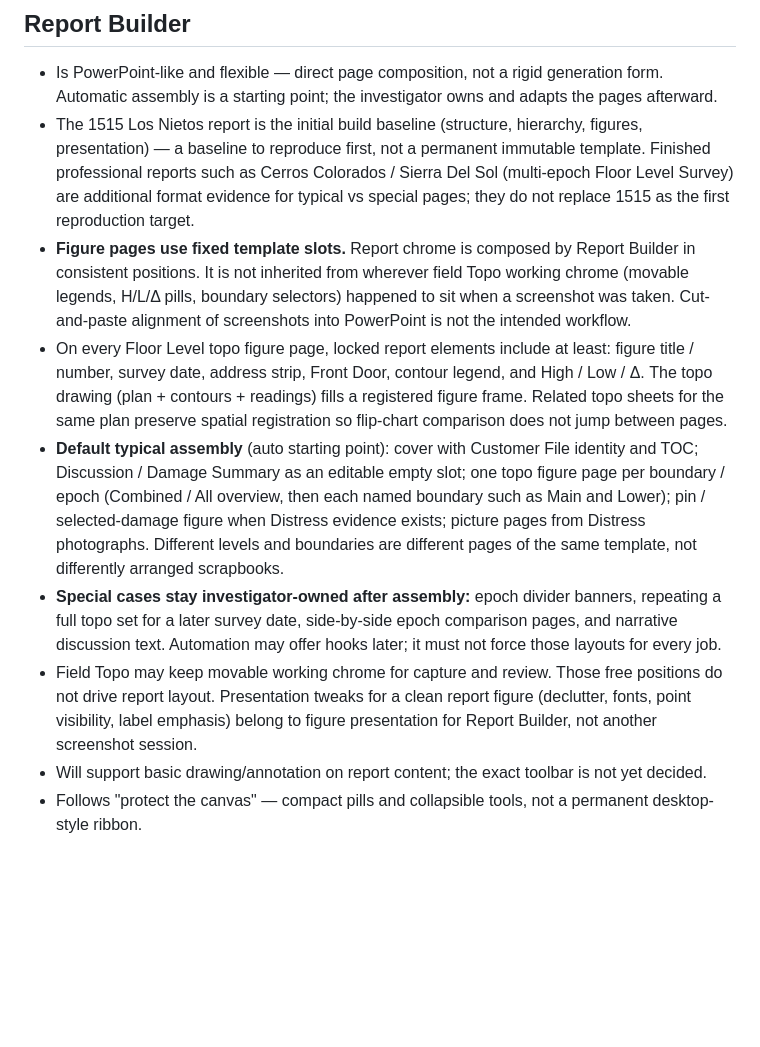
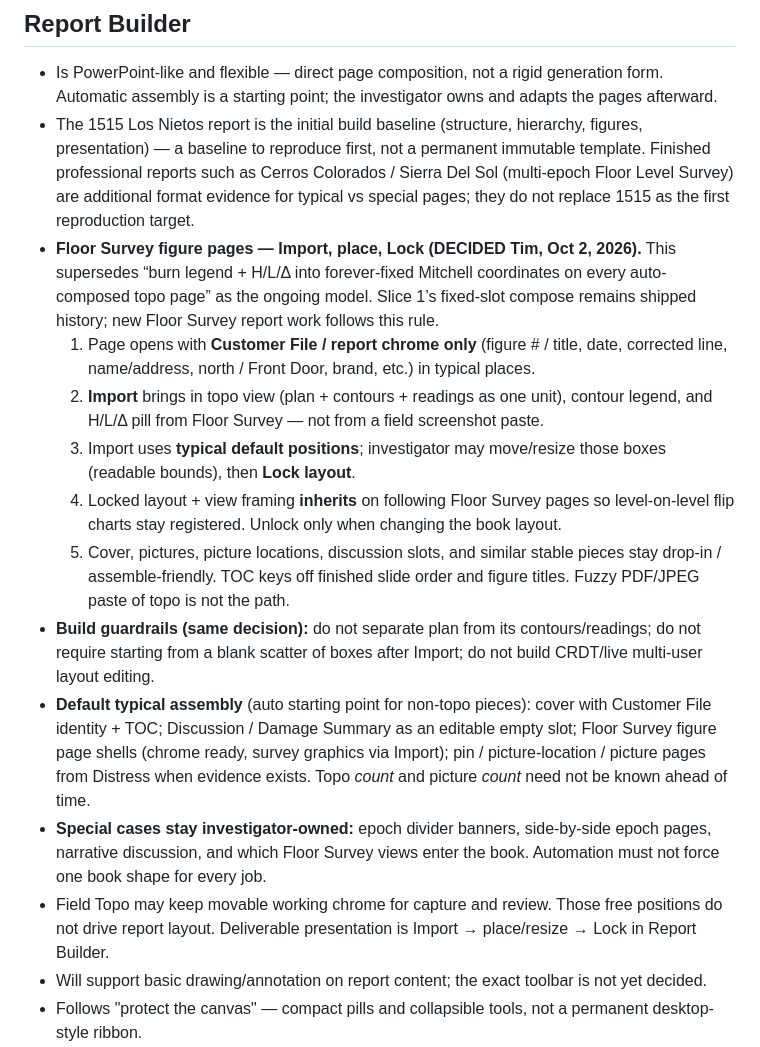
Before and after one commit to tappel003-byte/Toolbox-V3, a Markdown page: DECISIONS.md, the part around the change. GitHub-like rendering; blank space fills up the shorter version.

Commit message:
Decide Floor Survey report pages: Import, place, Lock layout.
Supersede forever-fixed legend/pill auto-compose for ongoing work. Pages start
with Customer File chrome; Import brings topo/legend/H·L·Δ as boxes; Lock
inherits across the Floor Survey flip chart. Implementation not authorized yet.

Co-authored-by: tappel003-byte <tappel003-byte@users.noreply.github.com>

```diff
--- a/DECISIONS.md
+++ b/DECISIONS.md
@@ -90,11 +90,16 @@ Concrete Customer File record ownership for later app plug-in. Architecture is c
 
 - Is PowerPoint-like and flexible — direct page composition, not a rigid generation form. Automatic assembly is a starting point; the investigator owns and adapts the pages afterward.
 - The 1515 Los Nietos report is the initial build baseline (structure, hierarchy, figures, presentation) — a baseline to reproduce first, not a permanent immutable template. Finished professional reports such as Cerros Colorados / Sierra Del Sol (multi-epoch Floor Level Survey) are additional format evidence for typical vs special pages; they do not replace 1515 as the first reproduction target.
-- **Figure pages use fixed template slots.** Report chrome is composed by Report Builder in consistent positions. It is not inherited from wherever field Topo working chrome (movable legends, H/L/Δ pills, boundary selectors) happened to sit when a screenshot was taken. Cut-and-paste alignment of screenshots into PowerPoint is not the intended workflow.
-- On every Floor Level topo figure page, locked report elements include at least: figure title / number, survey date, address strip, Front Door, contour legend, and High / Low / Δ. The topo drawing (plan + contours + readings) fills a registered figure frame. Related topo sheets for the same plan preserve spatial registration so flip-chart comparison does not jump between pages.
-- **Default typical assembly** (auto starting point): cover with Customer File identity and TOC; Discussion / Damage Summary as an editable empty slot; one topo figure page per boundary / epoch (Combined / All overview, then each named boundary such as Main and Lower); pin / selected-damage figure when Distress evidence exists; picture pages from Distress photographs. Different levels and boundaries are different pages of the same template, not differently arranged scrapbooks.
-- **Special cases stay investigator-owned after assembly:** epoch divider banners, repeating a full topo set for a later survey date, side-by-side epoch comparison pages, and narrative discussion text. Automation may offer hooks later; it must not force those layouts for every job.
-- Field Topo may keep movable working chrome for capture and review. Those free positions do not drive report layout. Presentation tweaks for a clean report figure (declutter, fonts, point visibility, label emphasis) belong to figure presentation for Report Builder, not another screenshot session.
+- **Floor Survey figure pages — Import, place, Lock (DECIDED Tim, Oct 2, 2026).** This supersedes “burn legend + H/L/Δ into forever-fixed Mitchell coordinates on every auto-composed topo page” as the ongoing model. Slice 1’s fixed-slot compose remains shipped history; new Floor Survey report work follows this rule.
+  1. Page opens with **Customer File / report chrome only** (figure # / title, date, corrected line, name/address, north / Front Door, brand, etc.) in typical places.
+  2. **Import** brings in topo view (plan + contours + readings as one unit), contour legend, and H/L/Δ pill from Floor Survey — not from a field screenshot paste.
+  3. Import uses **typical default positions**; investigator may move/resize those boxes (readable bounds), then **Lock layout**.
+  4. Locked layout + view framing **inherits** on following Floor Survey pages so level-on-level flip charts stay registered. Unlock only when changing the book layout.
+  5. Cover, pictures, picture locations, discussion slots, and similar stable pieces stay drop-in / assemble-friendly. TOC keys off finished slide order and figure titles. Fuzzy PDF/JPEG paste of topo is not the path.
+- **Build guardrails (same decision):** do not separate plan from its contours/readings; do not require starting from a blank scatter of boxes after Import; do not build CRDT/live multi-user layout editing.
+- **Default typical assembly** (auto starting point for non-topo pieces): cover with Customer File identity + TOC; Discussion / Damage Summary as an editable empty slot; Floor Survey figure page shells (chrome ready, survey graphics via Import); pin / picture-location / picture pages from Distress when evidence exists. Topo *count* and picture *count* need not be known ahead of time.
+- **Special cases stay investigator-owned:** epoch divider banners, side-by-side epoch pages, narrative discussion, and which Floor Survey views enter the book. Automation must not force one book shape for every job.
+- Field Topo may keep movable working chrome for capture and review. Those free positions do not drive report layout. Deliverable presentation is Import → place/resize → Lock in Report Builder.
 - Will support basic drawing/annotation on report content; the exact toolbar is not yet decided.
 - Follows "protect the canvas" — compact pills and collapsible tools, not a permanent desktop-style ribbon.
 - Comes before Diagnostics in the **application** build order: an operational Toolbox (Customer File → Distress/Floor → Report Builder) should be possible before Diagnostics is required.
```
Also changed, not shown: MILESTONE.md (+2 -0 lines), VISION.md (+10 -1 lines).
